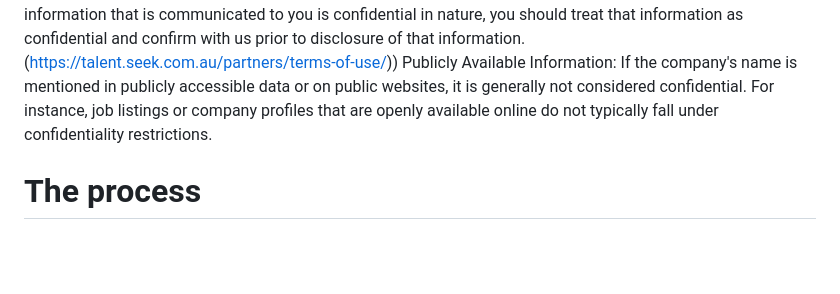
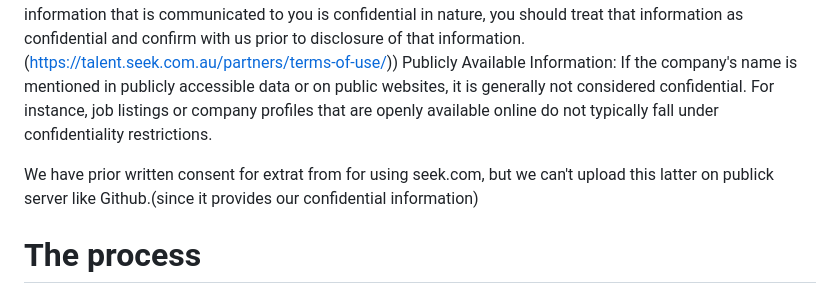
Before and after one commit to JiahuiDu1015/Project_3_Group_1, a Markdown page: README.md, the part around the change. GitHub-like rendering; blank space fills up the shorter version.

```diff
--- a/README.md
+++ b/README.md
@@ -21,6 +21,8 @@ Seek: https://www.seek.com.au/jobs/in-All-Australia
 (permmision: Confidential Information
 Communications between you and the SEEK Group should be regarded as confidential unless we expressly provide otherwise. You may only use such confidential information for the purposes of performing your obligations or exercising your rights under these Terms. You must not disclose confidential information to any third party without our prior written consent. If you are unsure about whether any information that is communicated to you is confidential in nature, you should treat that information as confidential and confirm with us prior to disclosure of that information.(https://talent.seek.com.au/partners/terms-of-use/))
 Publicly Available Information: If the company's name is mentioned in publicly accessible data or on public websites, it is generally not considered confidential. For instance, job listings or company profiles that are openly available online do not typically fall under confidentiality restrictions.
+
+We have prior written consent for extrat from for using seek.com, but we can't upload this latter on publick server like Github.(since it provides our confidential information)
 
 # The process
 Once we had our data, we utilized a jupyter notebook to clean our data and export it as csv files to use in pgAdmin 4.
```
